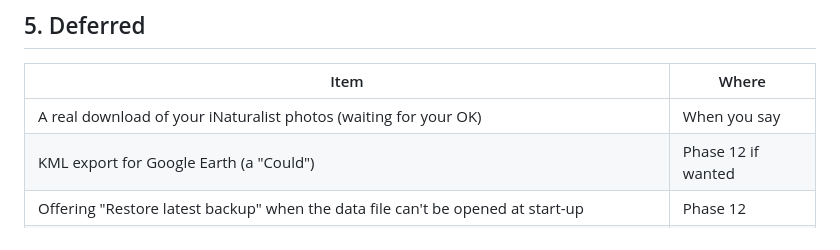
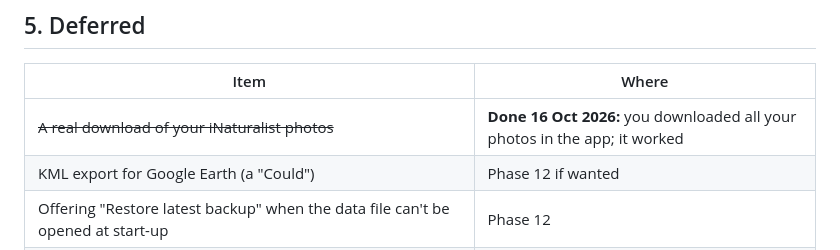
Before and after one commit to nevermore1983/Thicket, a Markdown page: docs/11b-import-export-restore.md, the part around the change. Rendered like a GitHub page.

Commit message:
Docs: real iNaturalist photo download confirmed by the user
Co-Authored-By: Claude Opus 5.5 <noreply@anthropic.com>

```diff
--- a/docs/11b-import-export-restore.md
+++ b/docs/11b-import-export-restore.md
@@ -88,7 +88,7 @@ Your records can now leave WildLife in every useful form and come back again. A
 
 | Item | Where |
 |---|---|
-| A real download of your iNaturalist photos (waiting for your OK) | When you say |
+| ~~A real download of your iNaturalist photos~~ | **Done 16 Oct 2026:** you downloaded all your photos in the app; it worked |
 | KML export for Google Earth (a "Could") | Phase 12 if wanted |
 | Offering "Restore latest backup" when the data file can't be opened at start-up | Phase 12 |
 | Locating missing photos one by one (the service exists; the health check brings them back from backup) | Phase 12 |
```
Also changed, not shown: docs/11-import-inaturalist.md (+1 -1 lines).
